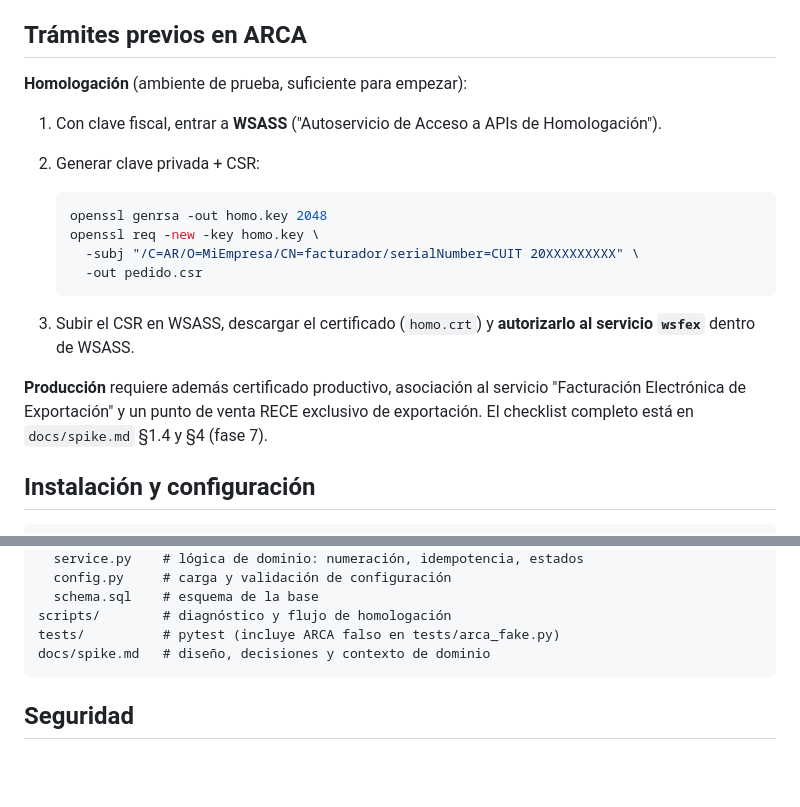
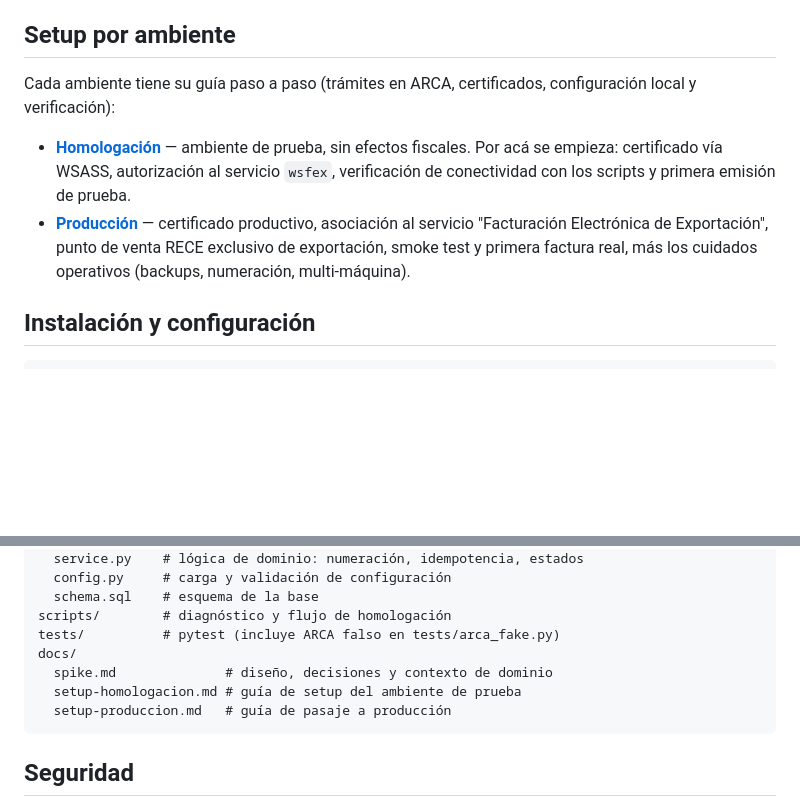
Before and after one commit to FacundoTripelhorn/facturadorE, a Markdown page: README.md, 2 parts joined by grey strips. GitHub-like rendering; blank space fills up the shorter version.

Commit message:
Agregar guías de setup separadas para homologación y producción
Co-authored-by: Facundo Tripelhorn <FacundoTripelhorn@users.noreply.github.com>

````diff
--- a/README.md
+++ b/README.md
@@ -30,27 +30,19 @@ Qué incluye:
 - **Reloj sincronizado** (NTP): el WSAA rechaza pedidos con clock skew. macOS y
   la mayoría de las distros Linux lo traen activo por defecto.
 
-## Trámites previos en ARCA
+## Setup por ambiente
 
-**Homologación** (ambiente de prueba, suficiente para empezar):
+Cada ambiente tiene su guía paso a paso (trámites en ARCA, certificados,
+configuración local y verificación):
 
-1. Con clave fiscal, entrar a **WSASS** ("Autoservicio de Acceso a APIs de
-   Homologación").
-2. Generar clave privada + CSR:
-
-   ```bash
-   openssl genrsa -out homo.key 2048
-   openssl req -new -key homo.key \
-     -subj "/C=AR/O=MiEmpresa/CN=facturador/serialNumber=CUIT 20XXXXXXXXX" \
-     -out pedido.csr
-   ```
-
-3. Subir el CSR en WSASS, descargar el certificado (`homo.crt`) y **autorizarlo
-   al servicio `wsfex`** dentro de WSASS.
-
-**Producción** requiere además certificado productivo, asociación al servicio
-"Facturación Electrónica de Exportación" y un punto de venta RECE exclusivo de
-exportación. El checklist completo está en `docs/spike.md` §1.4 y §4 (fase 7).
+- **[Homologación](docs/setup-homologacion.md)** — ambiente de prueba, sin
+  efectos fiscales. Por acá se empieza: certificado vía WSASS, autorización al
+  servicio `wsfex`, verificación de conectividad con los scripts y primera
+  emisión de prueba.
+- **[Producción](docs/setup-produccion.md)** — certificado productivo,
+  asociación al servicio "Facturación Electrónica de Exportación", punto de
+  venta RECE exclusivo de exportación, smoke test y primera factura real, más
+  los cuidados operativos (backups, numeración, multi-máquina).
 
 ## Instalación y configuración
 
@@ -185,7 +177,10 @@ facturador/
   schema.sql    # esquema de la base
 scripts/        # diagnóstico y flujo de homologación
 tests/          # pytest (incluye ARCA falso en tests/arca_fake.py)
-docs/spike.md   # diseño, decisiones y contexto de dominio
+docs/
+  spike.md              # diseño, decisiones y contexto de dominio
+  setup-homologacion.md # guía de setup del ambiente de prueba
+  setup-produccion.md   # guía de pasaje a producción
 ```
 
 ## Seguridad
````
Also changed, not shown: docs/setup-homologacion.md (added, +151 -0 lines), docs/setup-produccion.md (added, +140 -0 lines).
